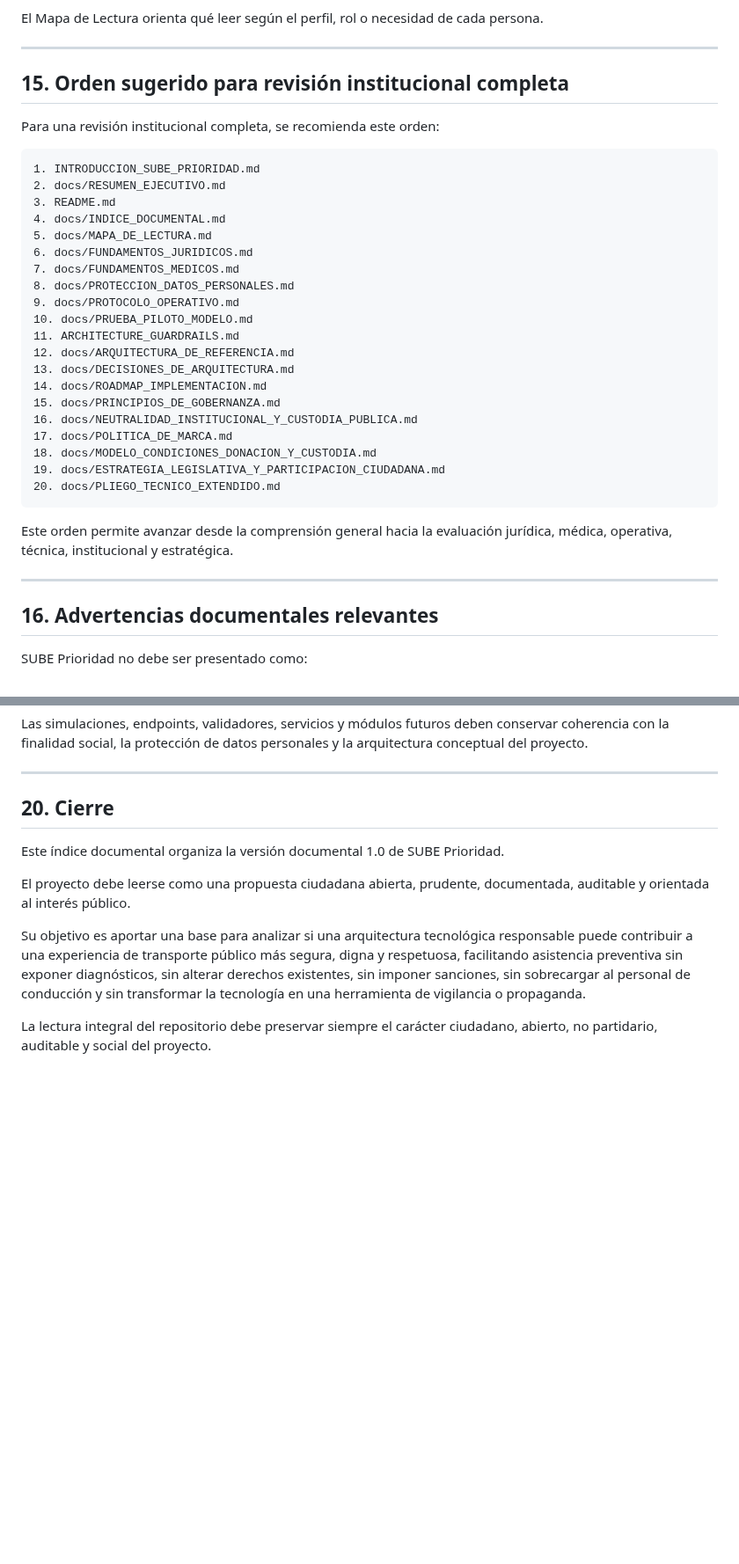
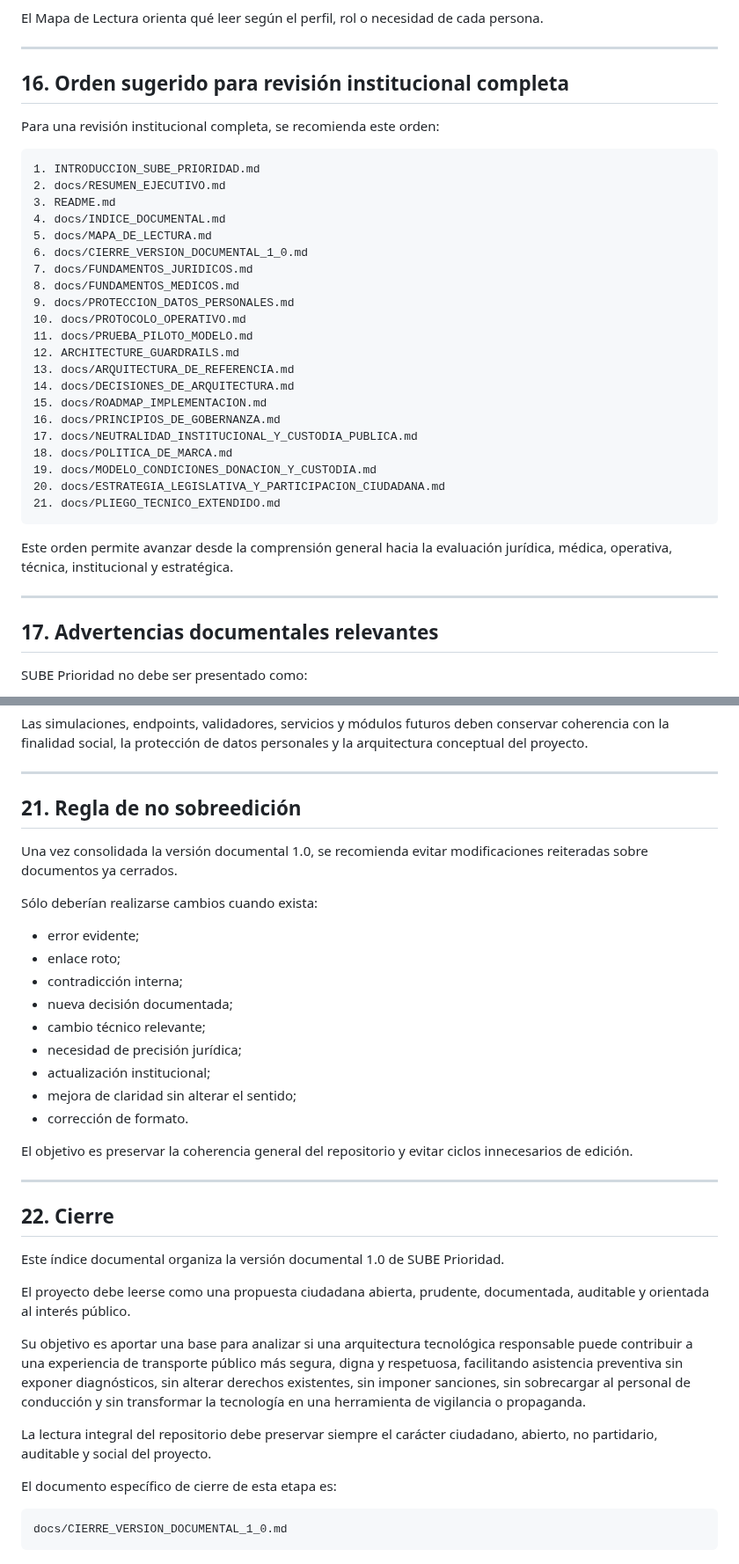
Before and after one commit to SUBEPRIORIDAD/sube-prioridad, a Markdown page: docs/INDICE_DOCUMENTAL.md, 2 parts joined by grey strips. Shown at 88% size. Rendered like a GitHub page; blank space fills up the shorter version.

Commit message:
Revise index document for version 1.0 closure
Updated the index document to include the closure of version 1.0 and reorganized sections for clarity.

````diff
--- a/docs/INDICE_DOCUMENTAL.md
+++ b/docs/INDICE_DOCUMENTAL.md
@@ -861,7 +921,7 @@ El Mapa de Lectura orienta qué leer según el perfil, rol o necesidad de cada p
 
 ---
 
-## 15. Orden sugerido para revisión institucional completa
+## 16. Orden sugerido para revisión institucional completa
 
 Para una revisión institucional completa, se recomienda este orden:
 
@@ -871,28 +931,29 @@ Para una revisión institucional completa, se recomienda este orden:
 3. README.md
 4. docs/INDICE_DOCUMENTAL.md
 5. docs/MAPA_DE_LECTURA.md
-6. docs/FUNDAMENTOS_JURIDICOS.md
-7. docs/FUNDAMENTOS_MEDICOS.md
-8. docs/PROTECCION_DATOS_PERSONALES.md
-9. docs/PROTOCOLO_OPERATIVO.md
-10. docs/PRUEBA_PILOTO_MODELO.md
-11. ARCHITECTURE_GUARDRAILS.md
-12. docs/ARQUITECTURA_DE_REFERENCIA.md
-13. docs/DECISIONES_DE_ARQUITECTURA.md
-14. docs/ROADMAP_IMPLEMENTACION.md
-15. docs/PRINCIPIOS_DE_GOBERNANZA.md
-16. docs/NEUTRALIDAD_INSTITUCIONAL_Y_CUSTODIA_PUBLICA.md
-17. docs/POLITICA_DE_MARCA.md
-18. docs/MODELO_CONDICIONES_DONACION_Y_CUSTODIA.md
-19. docs/ESTRATEGIA_LEGISLATIVA_Y_PARTICIPACION_CIUDADANA.md
-20. docs/PLIEGO_TECNICO_EXTENDIDO.md
+6. docs/CIERRE_VERSION_DOCUMENTAL_1_0.md
+7. docs/FUNDAMENTOS_JURIDICOS.md
+8. docs/FUNDAMENTOS_MEDICOS.md
+9. docs/PROTECCION_DATOS_PERSONALES.md
+10. docs/PROTOCOLO_OPERATIVO.md
+11. docs/PRUEBA_PILOTO_MODELO.md
+12. ARCHITECTURE_GUARDRAILS.md
+13. docs/ARQUITECTURA_DE_REFERENCIA.md
+14. docs/DECISIONES_DE_ARQUITECTURA.md
+15. docs/ROADMAP_IMPLEMENTACION.md
+16. docs/PRINCIPIOS_DE_GOBERNANZA.md
+17. docs/NEUTRALIDAD_INSTITUCIONAL_Y_CUSTODIA_PUBLICA.md
+18. docs/POLITICA_DE_MARCA.md
+19. docs/MODELO_CONDICIONES_DONACION_Y_CUSTODIA.md
+20. docs/ESTRATEGIA_LEGISLATIVA_Y_PARTICIPACION_CIUDADANA.md
+21. docs/PLIEGO_TECNICO_EXTENDIDO.md
 ```
 
 Este orden permite avanzar desde la comprensión general hacia la evaluación jurídica, médica, operativa, técnica, institucional y estratégica.
 
 ---
 
-## 16. Advertencias documentales relevantes
+## 17. Advertencias documentales relevantes
 
 SUBE Prioridad no debe ser presentado como:
 
@@ -985,7 +1046,27 @@ Las simulaciones, endpoints, validadores, servicios y módulos futuros deben con
 
 ---
 
-## 20. Cierre
+## 21. Regla de no sobreedición
+
+Una vez consolidada la versión documental 1.0, se recomienda evitar modificaciones reiteradas sobre documentos ya cerrados.
+
+Sólo deberían realizarse cambios cuando exista:
+
+- error evidente;
+- enlace roto;
+- contradicción interna;
+- nueva decisión documentada;
+- cambio técnico relevante;
+- necesidad de precisión jurídica;
+- actualización institucional;
+- mejora de claridad sin alterar el sentido;
+- corrección de formato.
+
+El objetivo es preservar la coherencia general del repositorio y evitar ciclos innecesarios de edición.
+
+---
+
+## 22. Cierre
 
 Este índice documental organiza la versión documental 1.0 de SUBE Prioridad.
 
@@ -994,3 +1075,9 @@ El proyecto debe leerse como una propuesta ciudadana abierta, prudente, document
 Su objetivo es aportar una base para analizar si una arquitectura tecnológica responsable puede contribuir a una experiencia de transporte público más segura, digna y respetuosa, facilitando asistencia preventiva sin exponer diagnósticos, sin alterar derechos existentes, sin imponer sanciones, sin sobrecargar al personal de conducción y sin transformar la tecnología en una herramienta de vigilancia o propaganda.
 
 La lectura integral del repositorio debe preservar siempre el carácter ciudadano, abierto, no partidario, auditable y social del proyecto.
+
+El documento específico de cierre de esta etapa es:
+
+```text
+docs/CIERRE_VERSION_DOCUMENTAL_1_0.md
+```
````
Also changed, not shown: other parts of docs/INDICE_DOCUMENTAL.md (+73 -13 lines).
